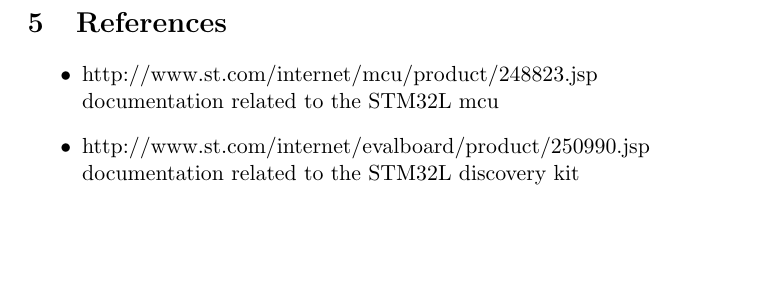
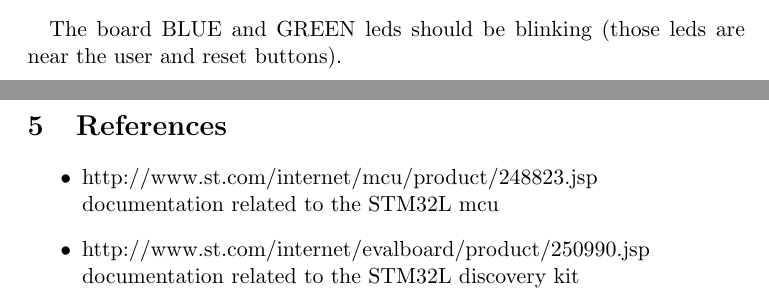
Before and after one commit to stlink-org/stlink, a LaTeX document (doc/tutorial/tutorial.tex): part of page 7 of 7 before the commit and two parts of pages 6 and 7 of 7 after it, the two joined at a grey line, cut at the place of the change, the shorter picture padded with empty space. Compiled offline with pdfLaTeX.

Commit message:
[update] documentation

```diff
--- a/doc/tutorial/tutorial.tex
+++ b/doc/tutorial/tutorial.tex
@@ -131,6 +130,9 @@
 \end{lstlisting}
 \end{small}
 
+\paragraph{}
+The board BLUE and GREEN leds should be blinking (those leds are near the user and reset buttons).
+
 
 \newpage
 \section{References}
```
Also changed, not shown: doc/tutorial/tutorial.pdf, doc/tutorial/tutorial.tex (5 more changed lines).
